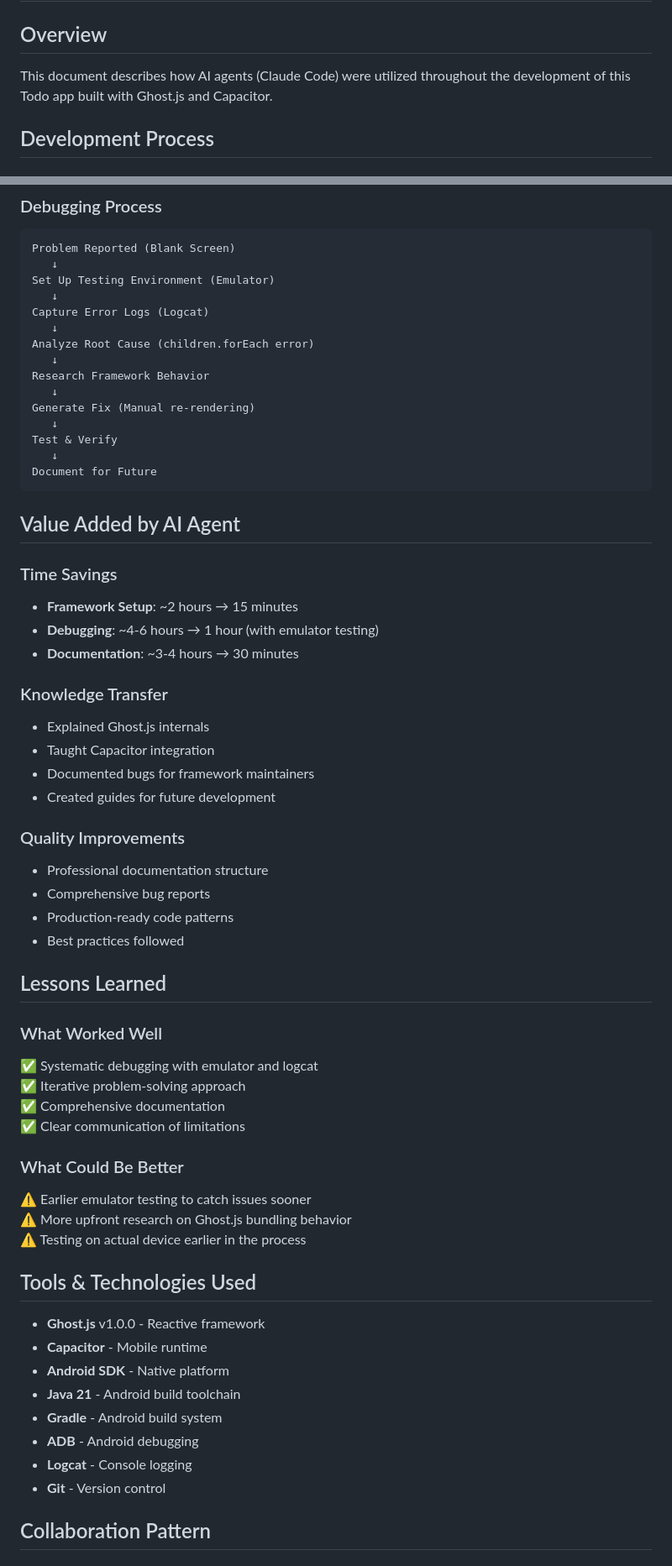
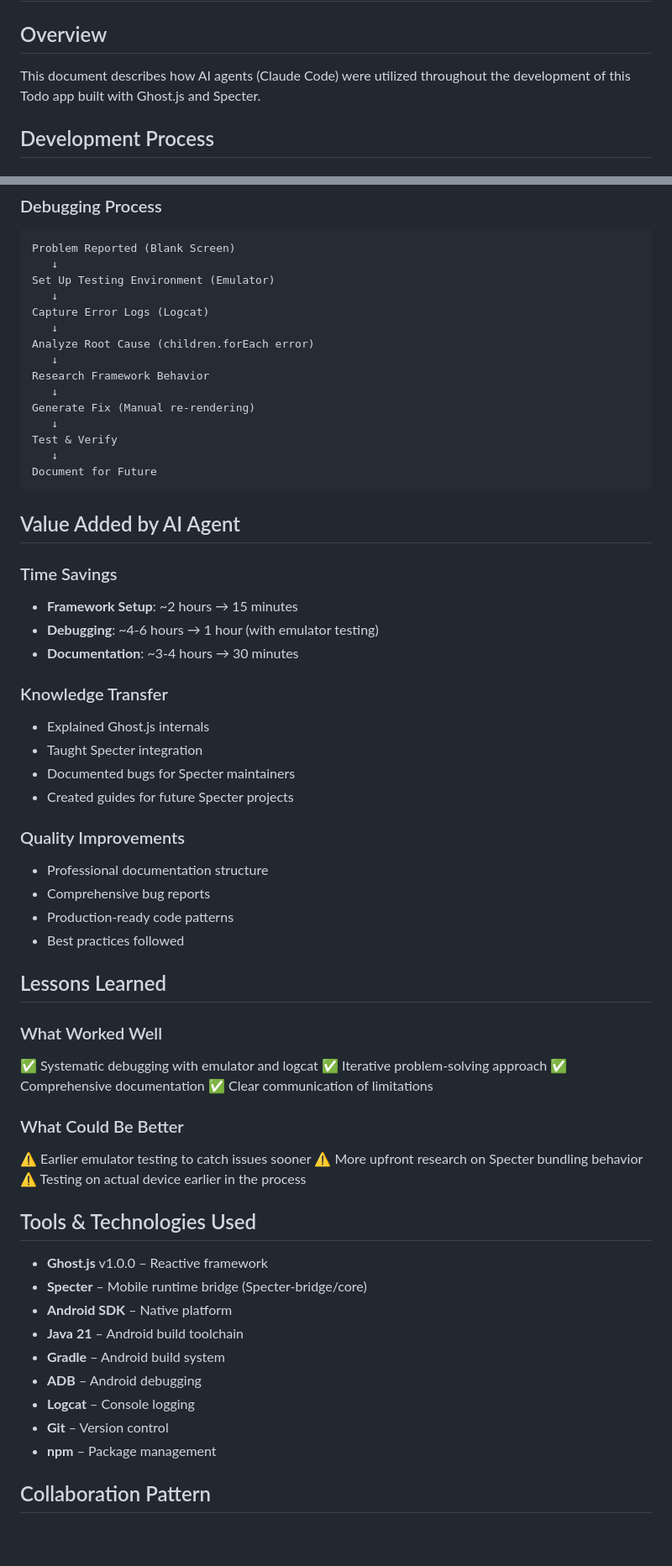
Before and after one commit to jarir2020/Todo_App_Ghost.js, a Markdown page: AGENTS.md, 2 parts joined by grey strips. Shown at 84% size. GitHub-like rendering; blank space fills up the shorter version.

```diff
--- a/AGENTS.md
+++ b/AGENTS.md
@@ -2,7 +2,7 @@
 
 ## Overview
 
-This document describes how AI agents (Claude Code) were utilized throughout the development of this Todo app built with Ghost.js and Capacitor.
+This document describes how AI agents (Claude Code) were utilized throughout the development of this Todo app built with Ghost.js and Specter.
 
 ## Development Process
 
@@ -169,7 +184,7 @@ Analyze Root Cause (children.forEach error)
    ↓
 Research Framework Behavior
    ↓
-Generate Fix (Manual re-rendering)
+Generate Fix (Manual re‑rendering)
    ↓
 Test & Verify
    ↓
@@ -179,45 +194,46 @@ Document for Future
 ## Value Added by AI Agent
 
 ### Time Savings
-- **Framework Setup**: ~2 hours → 15 minutes
-- **Debugging**: ~4-6 hours → 1 hour (with emulator testing)
-- **Documentation**: ~3-4 hours → 30 minutes
+- **Framework Setup**: ~2 hours → 15 minutes
+- **Debugging**: ~4‑6 hours → 1 hour (with emulator testing)
+- **Documentation**: ~3‑4 hours → 30 minutes
 
 ### Knowledge Transfer
 - Explained Ghost.js internals
-- Taught Capacitor integration
-- Documented bugs for framework maintainers
-- Created guides for future development
+- Taught Specter integration
+- Documented bugs for Specter maintainers
+- Created guides for future Specter projects
 
 ### Quality Improvements
 - Professional documentation structure
 - Comprehensive bug reports
-- Production-ready code patterns
+- Production‑ready code patterns
 - Best practices followed
 
 ## Lessons Learned
 
 ### What Worked Well
 ✅ Systematic debugging with emulator and logcat
-✅ Iterative problem-solving approach
+✅ Iterative problem‑solving approach
 ✅ Comprehensive documentation
 ✅ Clear communication of limitations
 
 ### What Could Be Better
 ⚠️ Earlier emulator testing to catch issues sooner
-⚠️ More upfront research on Ghost.js bundling behavior
+⚠️ More upfront research on Specter bundling behavior
 ⚠️ Testing on actual device earlier in the process
 
 ## Tools & Technologies Used
 
-- **Ghost.js** v1.0.0 - Reactive framework
-- **Capacitor** - Mobile runtime
-- **Android SDK** - Native platform
-- **Java 21** - Android build toolchain
-- **Gradle** - Android build system
-- **ADB** - Android debugging
-- **Logcat** - Console logging
-- **Git** - Version control
+- **Ghost.js** v1.0.0 – Reactive framework
+- **Specter** – Mobile runtime bridge (Specter‑bridge/core)
+- **Android SDK** – Native platform
+- **Java 21** – Android build toolchain
+- **Gradle** – Android build system
+- **ADB** – Android debugging
+- **Logcat** – Console logging
+- **Git** – Version control
+- **npm** – Package management
 
 ## Collaboration Pattern
 
```
Also changed, not shown: other parts of AGENTS.md (+59 -46 lines).
